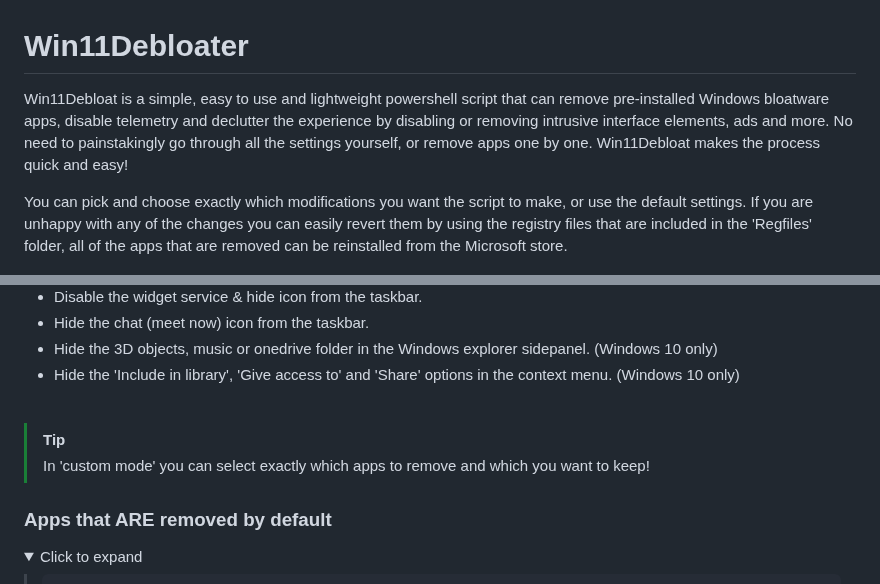
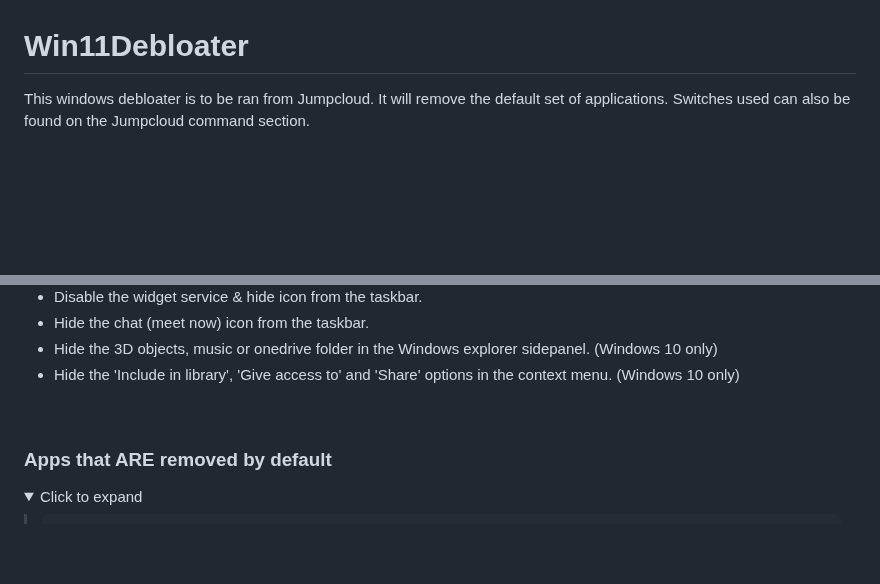
Before and after one commit to Raphire/Win11Debloat, a Markdown page: README.md, 2 parts joined by grey strips. Rendered like a GitHub page; folded sections open; blank space fills up the shorter version.

```diff
--- a/README.md
+++ b/README.md
@@ -1,8 +1,6 @@
 # Win11Debloater
 
-Win11Debloat is a simple, easy to use and lightweight powershell script that can remove pre-installed Windows bloatware apps, disable telemetry and declutter the experience by disabling or removing intrusive interface elements, ads and more. No need to painstakingly go through all the settings yourself, or remove apps one by one. Win11Debloat makes the process quick and easy!
-
-You can pick and choose exactly which modifications you want the script to make, or use the default settings. If you are unhappy with any of the changes you can easily revert them by using the registry files that are included in the 'Regfiles' folder, all of the apps that are removed can be reinstalled from the Microsoft store.
+This windows debloater is to be ran from Jumpcloud. It will remove the default set of applications. Switches used can also be found on the Jumpcloud command section.
 
 ![Win11Debloat Menu](/Assets/menu.png)
 
@@ -39,9 +37,6 @@ You can pick and choose exactly which modifications you want the script to make,
 - Hide the 'Include in library', 'Give access to' and 'Share' options in the context menu. (Windows 10 only)
 
 <br/>
-
-> [!TIP]
-> In 'custom mode' you can select exactly which apps to remove and which you want to keep!
 
 ### Apps that ARE removed by default
 
```
